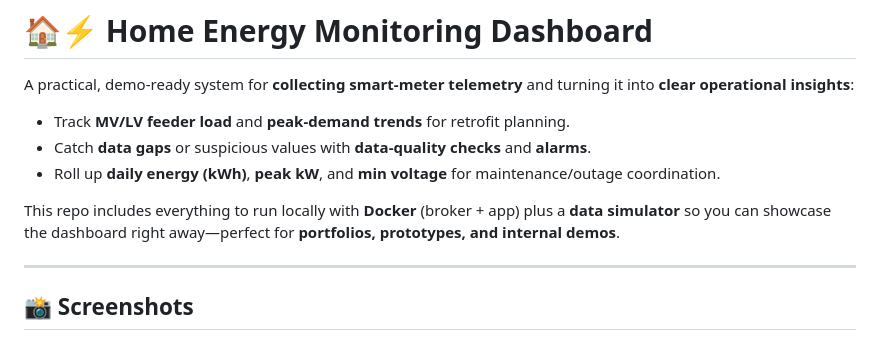
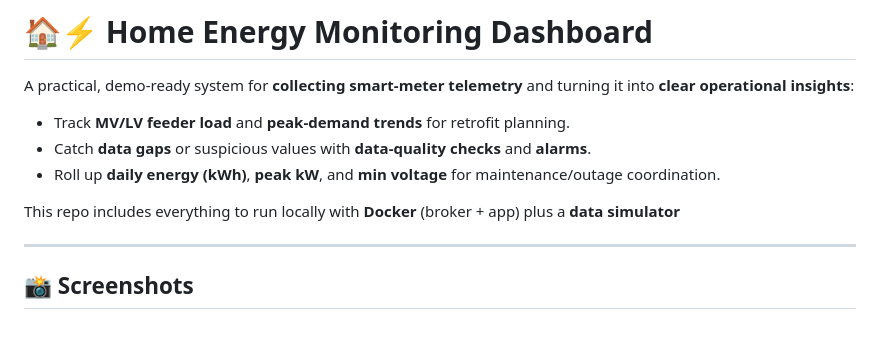
Before and after one commit to chaffybird56/Home-EnergyMonitor, a Markdown page: README.md, the part around the change. Drawn GitHub-style.

```diff
--- a/README.md
+++ b/README.md
@@ -5,7 +5,7 @@ A practical, demo‑ready system for **collecting smart‑meter telemetry** and
 - Catch **data gaps** or suspicious values with **data‑quality checks** and **alarms**.
 - Roll up **daily energy (kWh)**, **peak kW**, and **min voltage** for maintenance/outage coordination.
 
-This repo includes everything to run locally with **Docker** (broker + app) plus a **data simulator** so you can showcase the dashboard right away—perfect for **portfolios, prototypes, and internal demos**.
+This repo includes everything to run locally with **Docker** (broker + app) plus a **data simulator**
 
 ---
 
```
